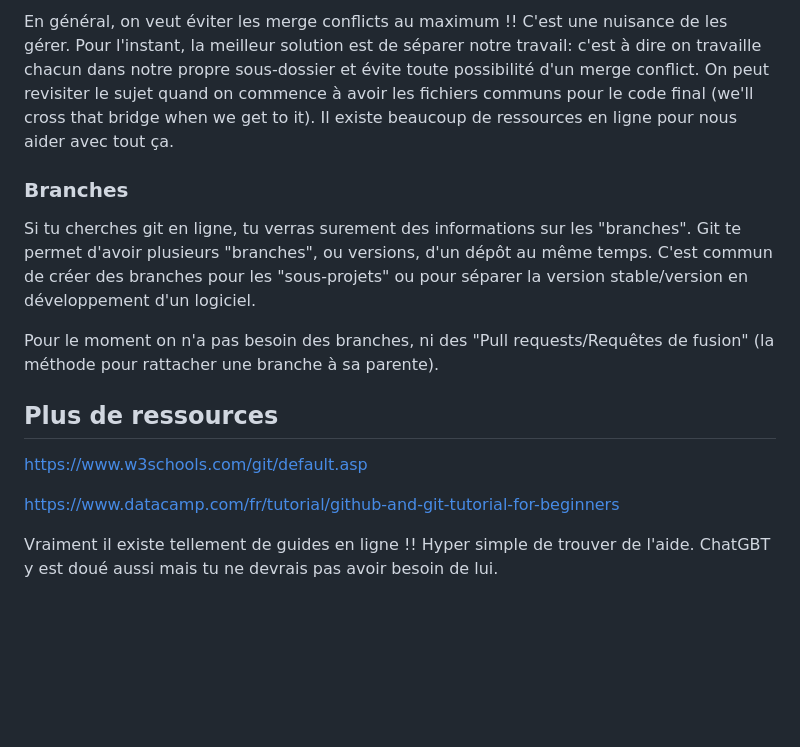
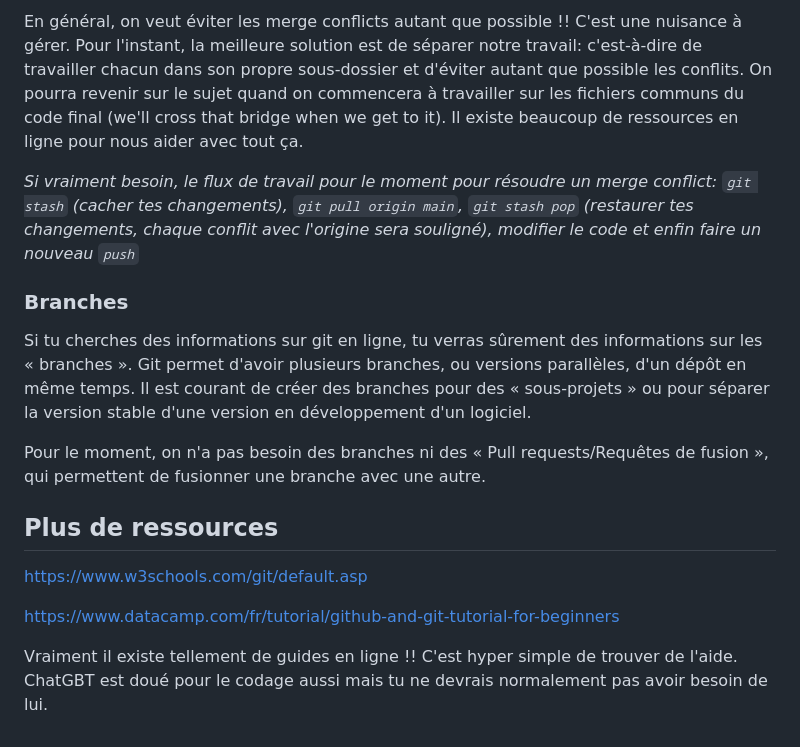
Before and after one commit to oj713/M1S1_ADD_ProjetCetaces, a Markdown page: README.md, the part around one of its changes. Drawn GitHub-style; blank space fills up the shorter version.

```diff
--- a/README.md
+++ b/README.md
@@ -105,11 +107,13 @@ Par exemple, considère cette scénario:
 
-En général, on veut éviter les merge conflicts au maximum !! C'est une nuisance de les gérer. Pour l'instant, la meilleur solution est de séparer notre travail: c'est à dire on travaille chacun dans notre propre sous-dossier et évite toute possibilité d'un merge conflict. On peut revisiter le sujet quand on commence à avoir les fichiers communs pour le code final (we'll cross that bridge when we get to it). Il existe beaucoup de ressources en ligne pour nous aider avec tout ça.
+En général, on veut éviter les merge conflicts autant que possible !! C'est une nuisance à gérer. Pour l'instant, la meilleure solution est de séparer notre travail: c'est-à-dire de travailler chacun dans son propre sous-dossier et d'éviter autant que possible les conflits. On pourra revenir sur le sujet quand on commencera à travailler sur les fichiers communs du code final (we'll cross that bridge when we get to it). Il existe beaucoup de ressources en ligne pour nous aider avec tout ça.
+
+*Si vraiment besoin, le flux de travail pour le moment pour résoudre un merge conflict: `git stash` (cacher tes changements), `git pull origin main`, `git stash pop` (restaurer tes changements, chaque conflit avec l'origine sera souligné), modifier le code et enfin faire un nouveau `push`*
 
 ### Branches
 
-Si tu cherches git en ligne, tu verras surement des informations sur les "branches". Git te permet d'avoir plusieurs "branches", ou versions, d'un dépôt au même temps. C'est commun de créer des branches pour les "sous-projets" ou pour séparer la version stable/version en développement d'un logiciel.
+Si tu cherches des informations sur git en ligne, tu verras sûrement des informations sur les « branches ». Git permet d'avoir plusieurs branches, ou versions parallèles, d'un dépôt en même temps. Il est courant de créer des branches pour des « sous-projets » ou pour séparer la version stable d'une version en développement d'un logiciel.
 
-Pour le moment on n'a pas besoin des branches, ni des "Pull requests/Requêtes de fusion" (la méthode pour rattacher une branche à sa parente).
+Pour le moment, on n'a pas besoin des branches ni des « Pull requests/Requêtes de fusion », qui permettent de fusionner une branche avec une autre.
 
 ## Plus de ressources
 
@@ -117,4 +121,4 @@ https://www.w3schools.com/git/default.asp
 
 https://www.datacamp.com/fr/tutorial/github-and-git-tutorial-for-beginners
 
-Vraiment il existe tellement de guides en ligne !! Hyper simple de trouver de l'aide. ChatGBT y est doué aussi mais tu ne devrais pas avoir besoin de lui.
+Vraiment il existe tellement de guides en ligne !! C'est hyper simple de trouver de l'aide. ChatGBT est doué pour le codage aussi mais tu ne devrais normalement pas avoir besoin de lui.
```
Also changed, not shown: other parts of README.md (+47 -45 lines).
